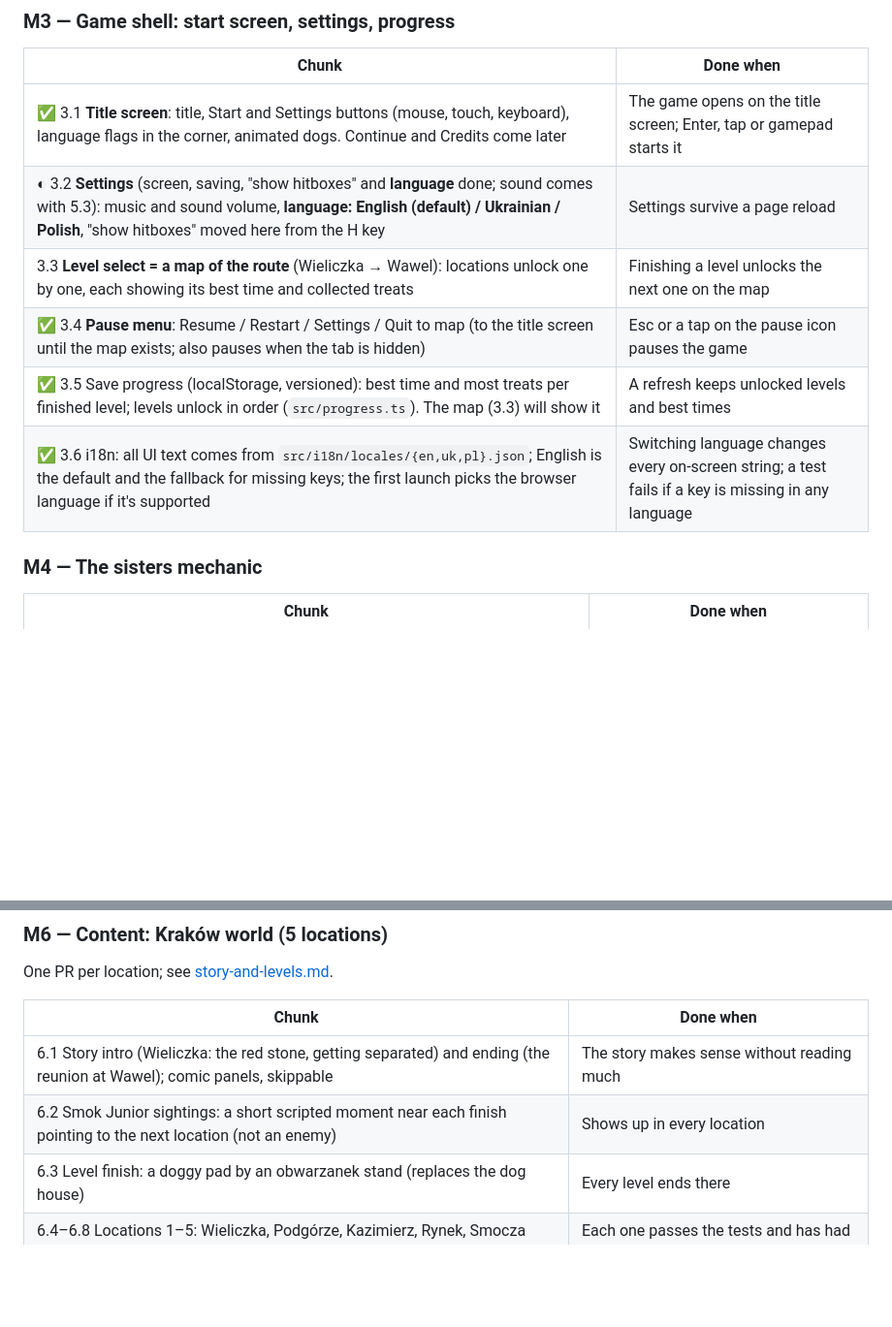
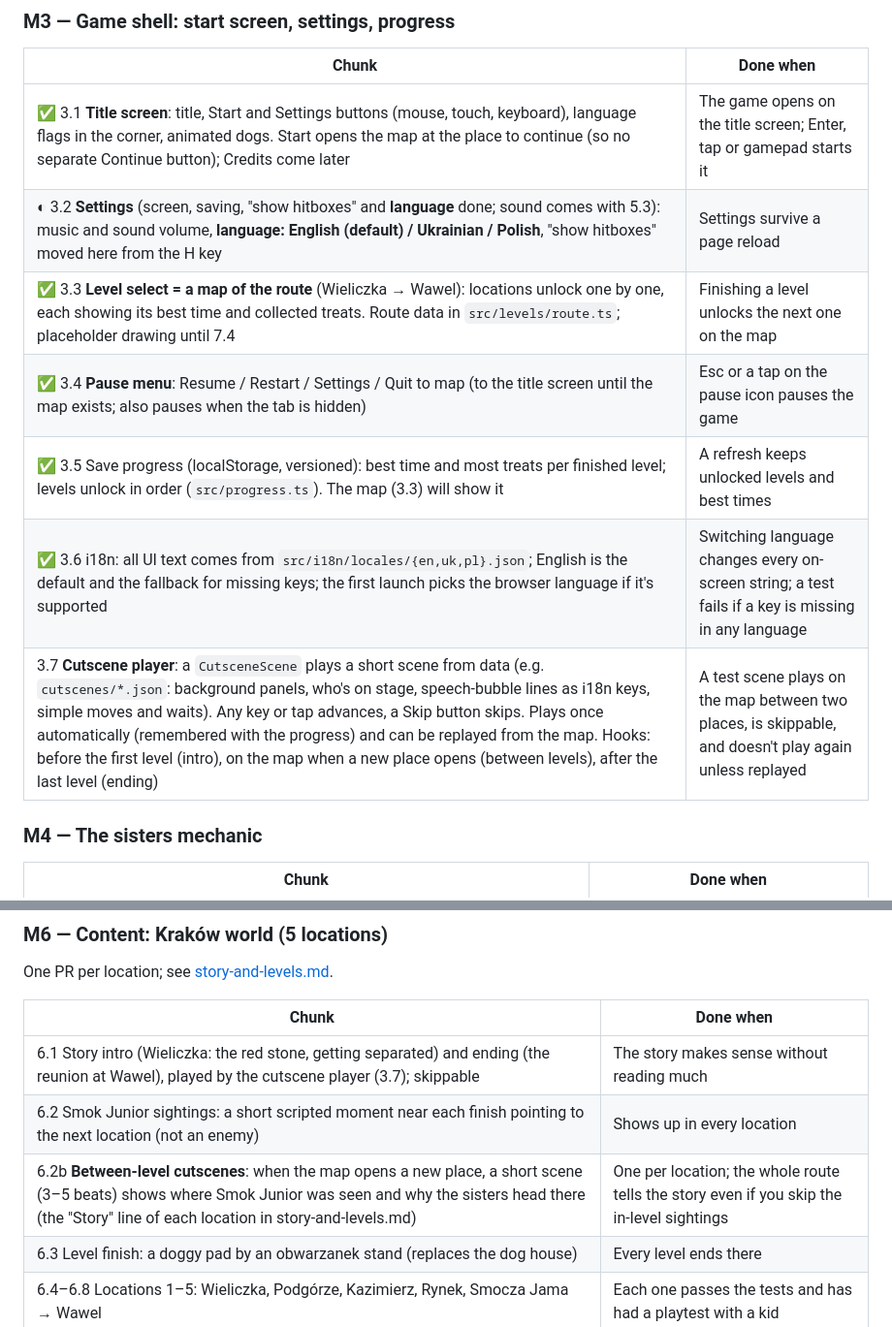
Before and after one commit to GrekNick/maltipoo_sisters, a Markdown page: docs/roadmap.md, 2 parts joined by grey strips. Shown at 97% size. GitHub-like rendering; blank space fills up the shorter version.

```diff
--- a/docs/roadmap.md
+++ b/docs/roadmap.md
@@ -58,12 +58,13 @@ The tool we chose in [decisions.md](decisions.md).
 ### M3 — Game shell: start screen, settings, progress
 | Chunk | Done when |
 |---|---|
-| ✅ 3.1 **Title screen**: title, Start and Settings buttons (mouse, touch, keyboard), language flags in the corner, animated dogs. Continue and Credits come later | The game opens on the title screen; Enter, tap or gamepad starts it |
+| ✅ 3.1 **Title screen**: title, Start and Settings buttons (mouse, touch, keyboard), language flags in the corner, animated dogs. Start opens the map at the place to continue (so no separate Continue button); Credits come later | The game opens on the title screen; Enter, tap or gamepad starts it |
 | ◐ 3.2 **Settings** (screen, saving, "show hitboxes" and **language** done; sound comes with 5.3): music and sound volume, **language: English (default) / Ukrainian / Polish**, "show hitboxes" moved here from the H key | Settings survive a page reload |
-| 3.3 **Level select = a map of the route** (Wieliczka → Wawel): locations unlock one by one, each showing its best time and collected treats | Finishing a level unlocks the next one on the map |
+| ✅ 3.3 **Level select = a map of the route** (Wieliczka → Wawel): locations unlock one by one, each showing its best time and collected treats. Route data in `src/levels/route.ts`; placeholder drawing until 7.4 | Finishing a level unlocks the next one on the map |
 | ✅ 3.4 **Pause menu**: Resume / Restart / Settings / Quit to map (to the title screen until the map exists; also pauses when the tab is hidden) | Esc or a tap on the pause icon pauses the game |
 | ✅ 3.5 Save progress (localStorage, versioned): best time and most treats per finished level; levels unlock in order (`src/progress.ts`). The map (3.3) will show it | A refresh keeps unlocked levels and best times |
 | ✅ 3.6 i18n: all UI text comes from `src/i18n/locales/{en,uk,pl}.json`; English is the default and the fallback for missing keys; the first launch picks the browser language if it's supported | Switching language changes every on-screen string; a test fails if a key is missing in any language |
+| 3.7 **Cutscene player**: a `CutsceneScene` plays a short scene from data (e.g. `cutscenes/*.json`: background panels, who's on stage, speech-bubble lines as i18n keys, simple moves and waits). Any key or tap advances, a Skip button skips. Plays once automatically (remembered with the progress) and can be replayed from the map. Hooks: before the first level (intro), on the map when a new place opens (between levels), after the last level (ending) | A test scene plays on the map between two places, is skippable, and doesn't play again unless replayed |
 
 ### M4 — The sisters mechanic
 | Chunk | Done when |
@@ -87,8 +88,9 @@ One PR per location; see [story-and-levels.md](story-and-levels.md).
 
 | Chunk | Done when |
 |---|---|
-| 6.1 Story intro (Wieliczka: the red stone, getting separated) and ending (the reunion at Wawel); comic panels, skippable | The story makes sense without reading much |
+| 6.1 Story intro (Wieliczka: the red stone, getting separated) and ending (the reunion at Wawel), played by the cutscene player (3.7); skippable | The story makes sense without reading much |
 | 6.2 Smok Junior sightings: a short scripted moment near each finish pointing to the next location (not an enemy) | Shows up in every location |
+| 6.2b **Between-level cutscenes**: when the map opens a new place, a short scene (3–5 beats) shows where Smok Junior was seen and why the sisters head there (the "Story" line of each location in story-and-levels.md) | One per location; the whole route tells the story even if you skip the in-level sightings |
 | 6.3 Level finish: a doggy pad by an obwarzanek stand (replaces the dog house) | Every level ends there |
 | 6.4–6.8 Locations 1–5: Wieliczka, Podgórze, Kazimierz, Rynek, Smocza Jama → Wawel | Each one passes the tests and has had a playtest with a kid |
 | 6.9 Collectibles: **smaczki** (bone treats), more of them and better hidden in later levels; counts shown on the map | The map shows how many were found |
```
Also changed, not shown: docs/decisions.md (+17 -0 lines), docs/story-and-levels.md (+12 -1 lines).
